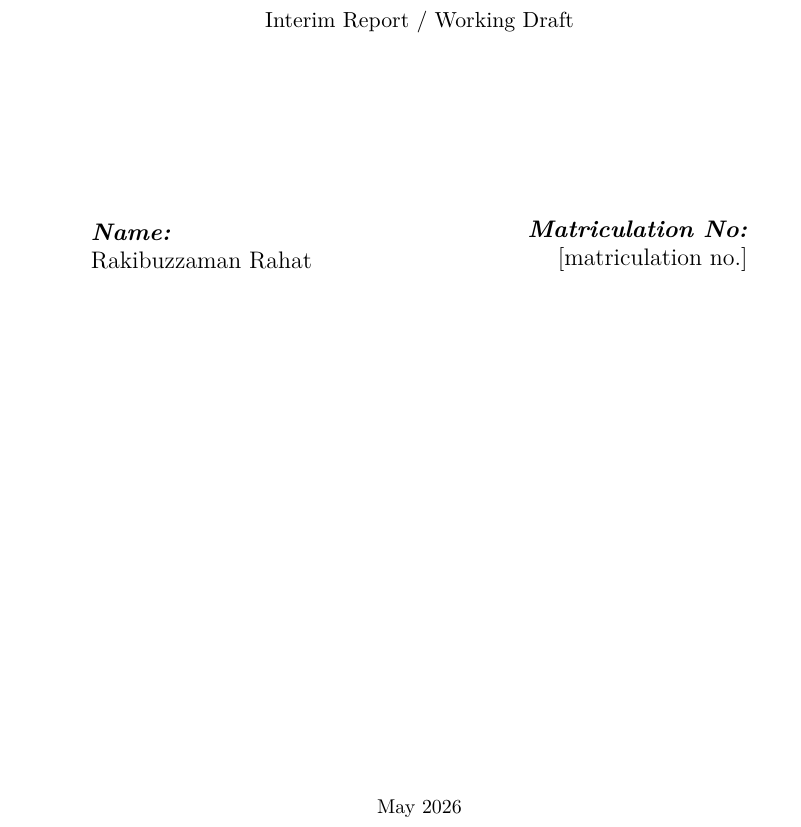
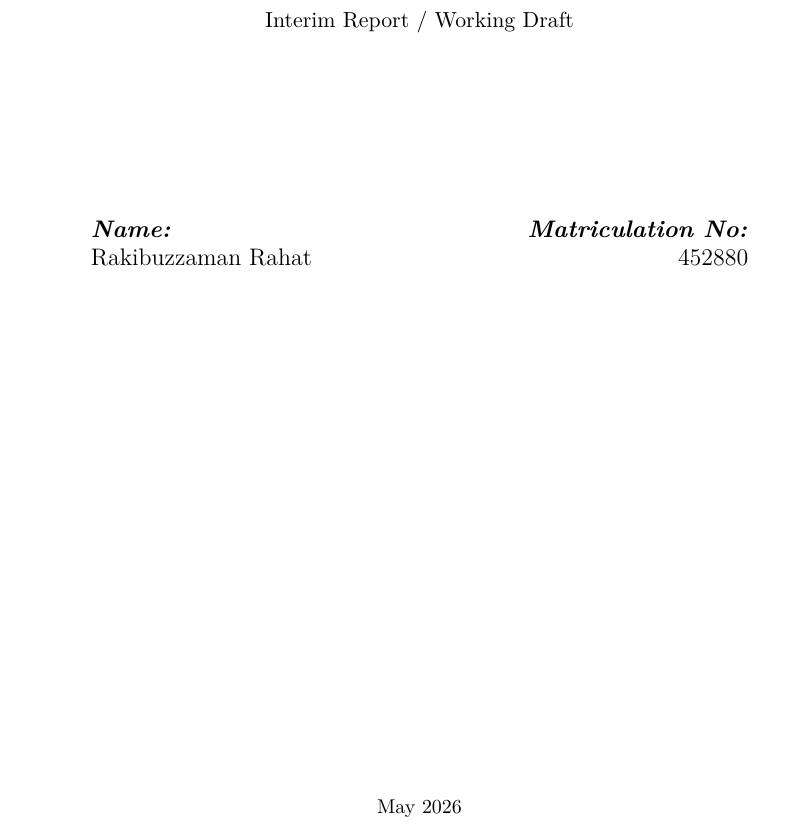
Before and after one commit to sleipnir029/palimpsest, a LaTeX document (report/latex/main.tex): part of page 1 of 24, cut so that both start at the same text. Compiled offline with pdfLaTeX.

Commit message:
docs(report): set matriculation number on the title page
Co-Authored-By: Claude Opus 4.8 (1M context) <noreply@anthropic.com>

```diff
--- a/report/latex/main.tex
+++ b/report/latex/main.tex
@@ -12,7 +12,7 @@ of Structured Data from the Scientific Literature
 {\normalsize\normalfont MSc Mini-Thesis in Materials Engineering · RWTH Aachen University\\
 Interim Report / Working Draft}}
 \eleves{Rakibuzzaman Rahat}
-\enseignant{[matriculation no.]}
+\enseignant{452880}
 \datevar{May 2026}
 
 %--------------------------------------
```
